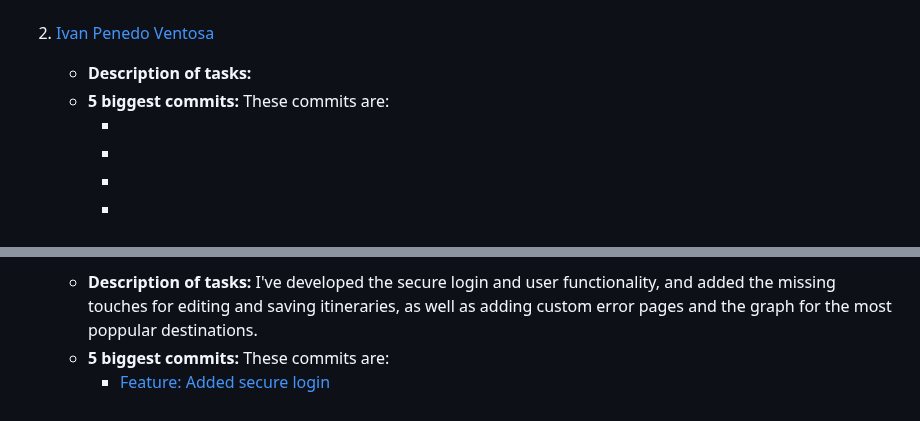
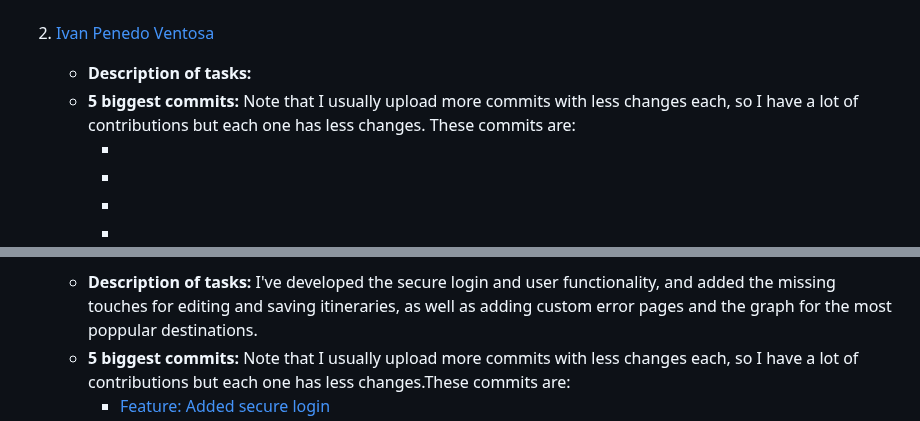
Before and after one commit to CodeURJC-DAW-2022-23/webapp9, a Markdown page: README.md, 2 parts joined by grey strips. GitHub-like rendering.

```diff
--- a/README.md
+++ b/README.md
@@ -203,7 +203,7 @@ Here, each member of the team shows what they have contributed to during the dev
 
 2. [Ivan Penedo Ventosa](https://github.com/xIvqn)
     - **Description of tasks:**
-    - **5 biggest commits:** These commits are:
+    - **5 biggest commits:** Note that I usually upload more commits with less changes each, so I have a lot of contributions but each one has less changes. These commits are:
         - []()
         - []()
         - []()
@@ -233,5 +233,5 @@ Here, each member of the team shows what they have contributed to during the dev
 
 4. [Marcos Ferrer Zalve](https://github.com/LovetheFrogs)
     - **Description of tasks:** I've developed the secure login and user functionality, and added the missing touches for editing and saving itineraries, as well as adding custom error pages and the graph for the most poppular destinations.
-    - **5 biggest commits:** These commits are:
+    - **5 biggest commits:** Note that I usually upload more commits with less changes each, so I have a lot of contributions but each one has less changes.These commits are:
         - [Feature: Added secure login](https://github.com/CodeURJC-DAW-2022-23/webapp9/pull/60/commits/c3da1695d8f232c6a9293765bc126bf751f5ff00)
```
Also changed, not shown: other parts of README.md (+4 -4 lines).
